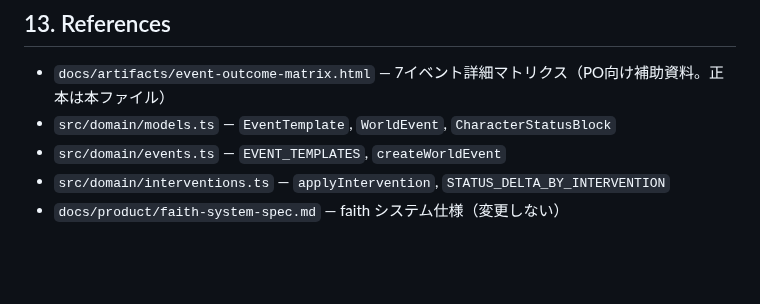
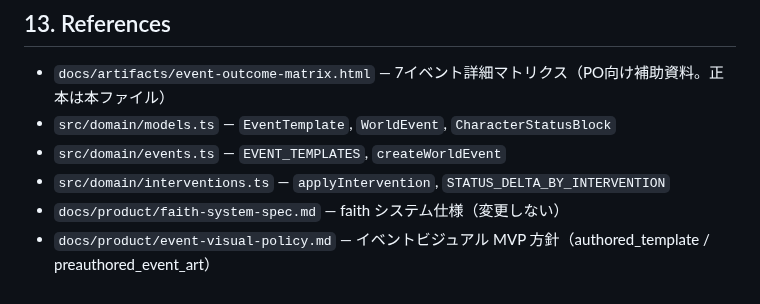
Before and after one commit to KitsuneSavaskiy/god-sandbox-mvp2, a Markdown page: docs/product/event-outcome-system-spec.md, the part around the change. Rendered like a GitHub page; blank space fills up the shorter version.

```diff
--- a/docs/product/event-outcome-system-spec.md
+++ b/docs/product/event-outcome-system-spec.md
@@ -301,3 +301,4 @@ outcome が `success` / `failure` どちらになるかで既存トリガーを
 - `src/domain/events.ts` — `EVENT_TEMPLATES`, `createWorldEvent`
 - `src/domain/interventions.ts` — `applyIntervention`, `STATUS_DELTA_BY_INTERVENTION`
 - `docs/product/faith-system-spec.md` — faith システム仕様（変更しない）
+- `docs/product/event-visual-policy.md` — イベントビジュアル MVP 方針（authored_template / preauthored_event_art）
```
Also changed, not shown: docs/product/event-visual-policy.md (added, +194 -0 lines).
